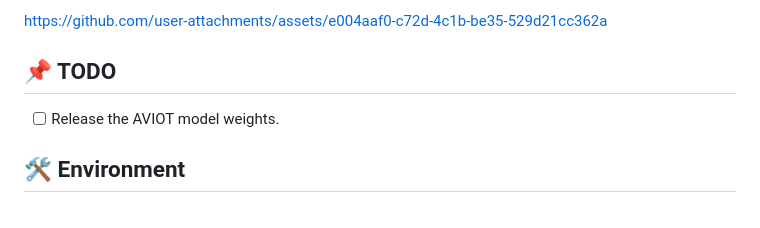
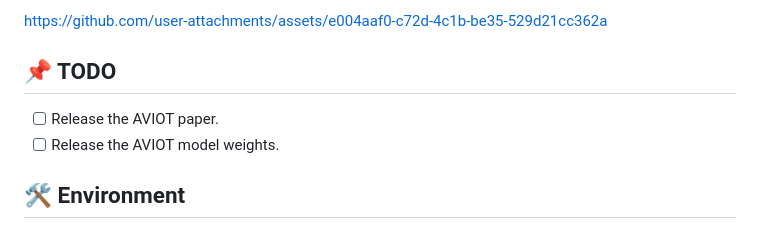
Before and after one commit to ernie-research/AVIOT, a Markdown page: README.md, the part around the change. Rendered like a GitHub page.

```diff
--- a/README.md
+++ b/README.md
@@ -41,6 +41,7 @@ https://github.com/user-attachments/assets/e004aaf0-c72d-4c1b-be35-529d21cc362a
 
 ## 📌 TODO
 
+- [ ] Release the AVIOT paper.
 - [ ] Release the AVIOT model weights.
 
 ## 🛠️ Environment
```
